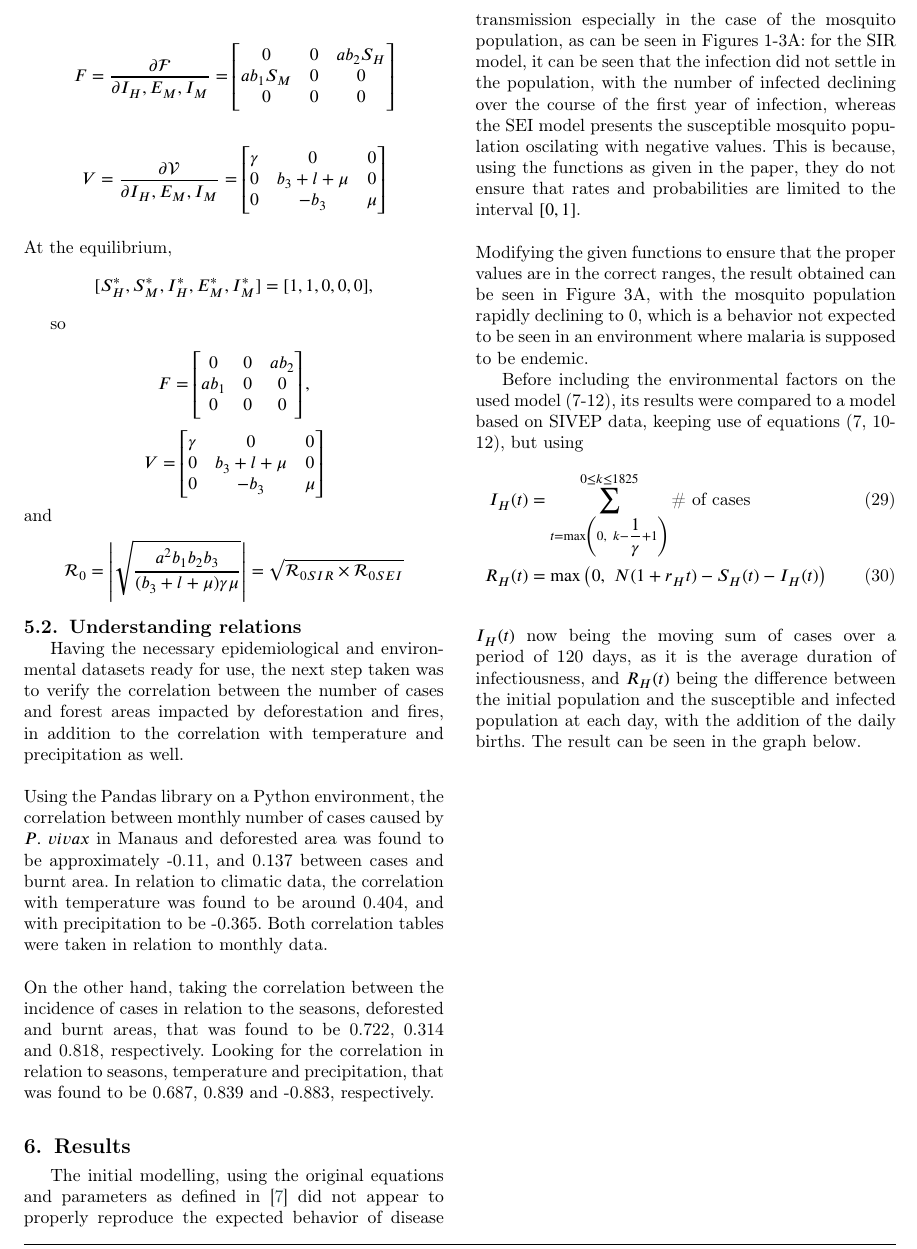
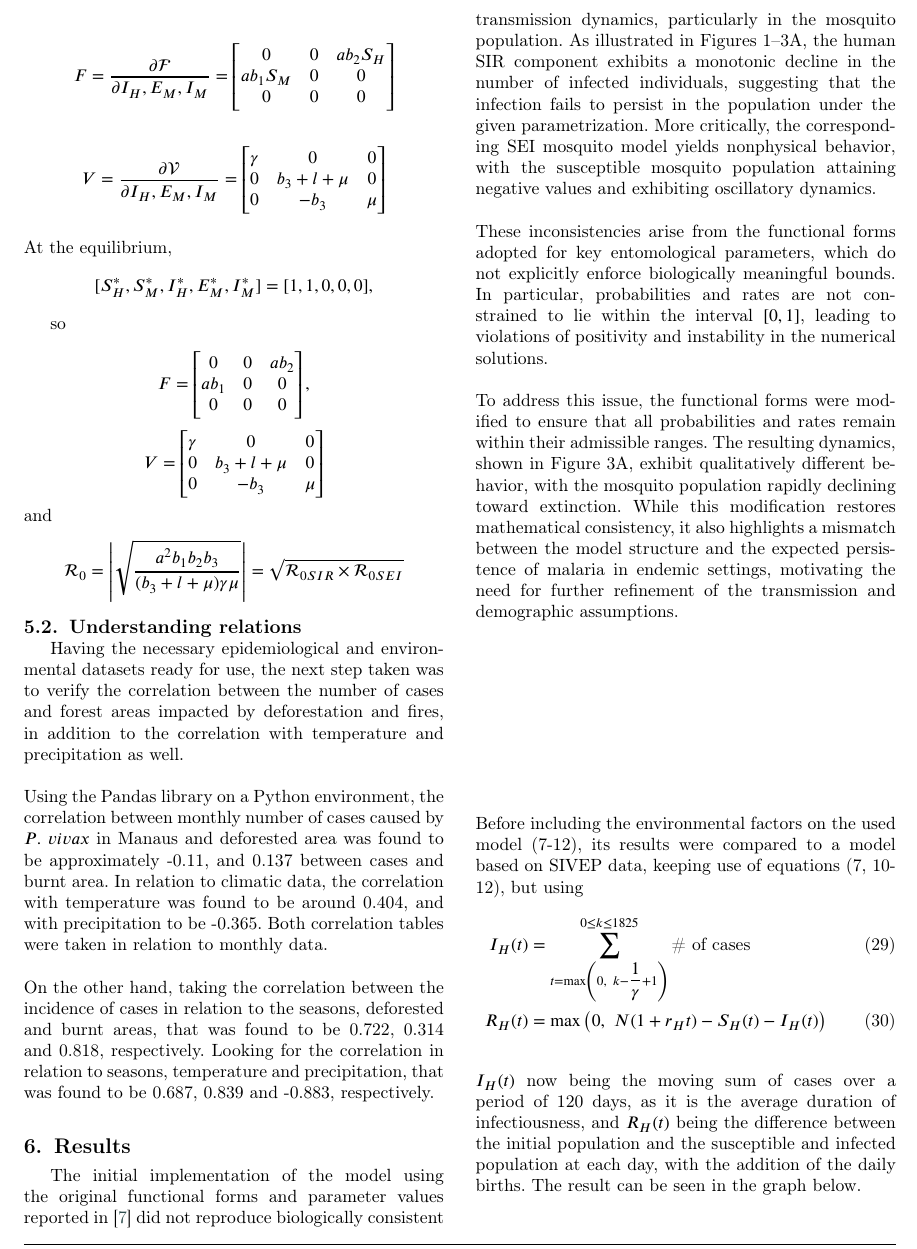
Before and after one commit to RaphaLevy/Study_on_malaria_dynamics_v2, a LaTeX paper (paper/cas-dc-article.tex): part of page 6 of 11, cut at the place of the change. Compiled offline with pdfLaTeX; a LaTeX package or settings file that is missing is left out.

```diff
--- a/paper/cas-dc-article.tex
+++ b/paper/cas-dc-article.tex
@@ -700,21 +700,16 @@
 %number of cases is dependent not only in the environmental data used above, but on the month of year and season as well.
 
 \section{Results}
-The initial modelling, using the original equations and parameters as defined in \cite{Parham2010} did not appear to properly
-reproduce the expected behavior of disease transmission especially in the case of the mosquito population,
-as can be seen in Figures 1-3A: for the SIR model, it can be seen that the infection did not settle in the population,
-with the number of infected declining over the course of the first year of infection, whereas the SEI model presents
-the susceptible mosquito population oscilating with negative values. This is because, using the functions as given in the paper,
-they do not ensure that rates and probabilities are limited to the interval $[0,1]$.
+The initial implementation of the model using the original functional forms and parameter values reported in \cite{Parham2010} did not reproduce biologically consistent transmission dynamics, particularly in the mosquito population. As illustrated in Figures 1–3A, the human SIR component exhibits a monotonic decline in the number of infected individuals, suggesting that the infection fails to persist in the population under the given parametrization. More critically, the corresponding SEI mosquito model yields nonphysical behavior, with the susceptible mosquito population attaining negative values and exhibiting oscillatory dynamics.
 \\\\
-Modifying the given functions to ensure that the proper values are in the correct ranges, the result obtained can be seen in
-Figure 3A, with the mosquito population rapidly declining to 0, which is a behavior not expected to be seen in an environment where malaria
-is supposed to be endemic.
-
-
-
-
-
+These inconsistencies arise from the functional forms adopted for key entomological parameters, which do not explicitly enforce biologically meaningful bounds. In particular, probabilities and rates are not constrained to lie within the interval $[0,1]$, leading to violations of positivity and instability in the numerical solutions.
+\\\\
+To address this issue, the functional forms were modified to ensure that all probabilities and rates remain within their admissible ranges. The resulting dynamics, shown in Figure 3A, exhibit qualitatively different behavior, with the mosquito population rapidly declining toward extinction. While this modification restores mathematical consistency, it also highlights a mismatch between the model structure and the expected persistence of malaria in endemic settings, motivating the need for further refinement of the transmission and demographic assumptions.
+\\\\
+\\\\
+\\\\
+\\\\
+\\\\
 Before including the environmental factors on the used model (7-12), its results were compared to a model based on SIVEP data, keeping use of equations (7, 10-12), but using
 \begin{align}
 I_H(t) & = \sum_{t=\max\left(0, \ k-\dfrac{1}{\gamma}+1 \right)}^{0\leq k \leq 1825} \text{\# of cases} \label{eq13}\\
```
Also changed, not shown: paper/cas-dc-article.pdf, 2 other files.
